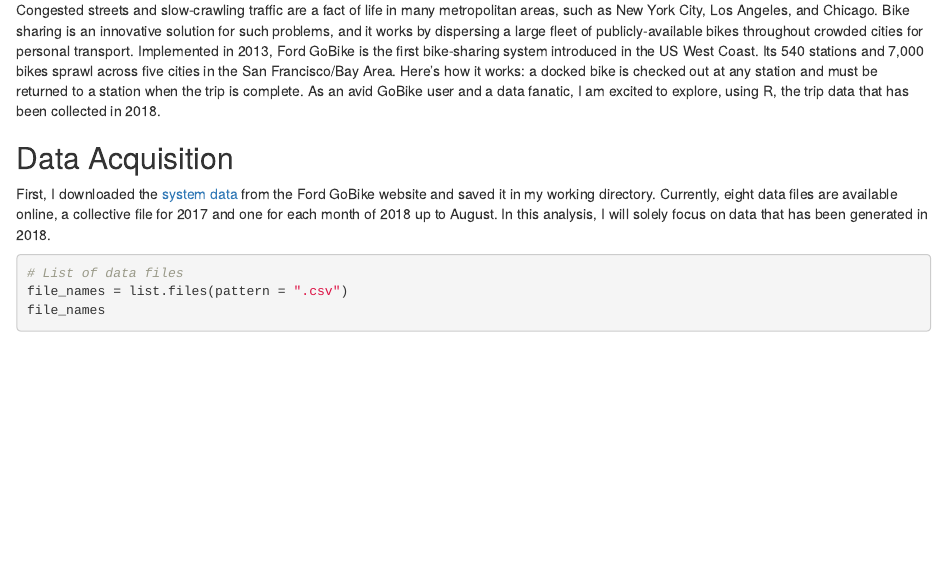
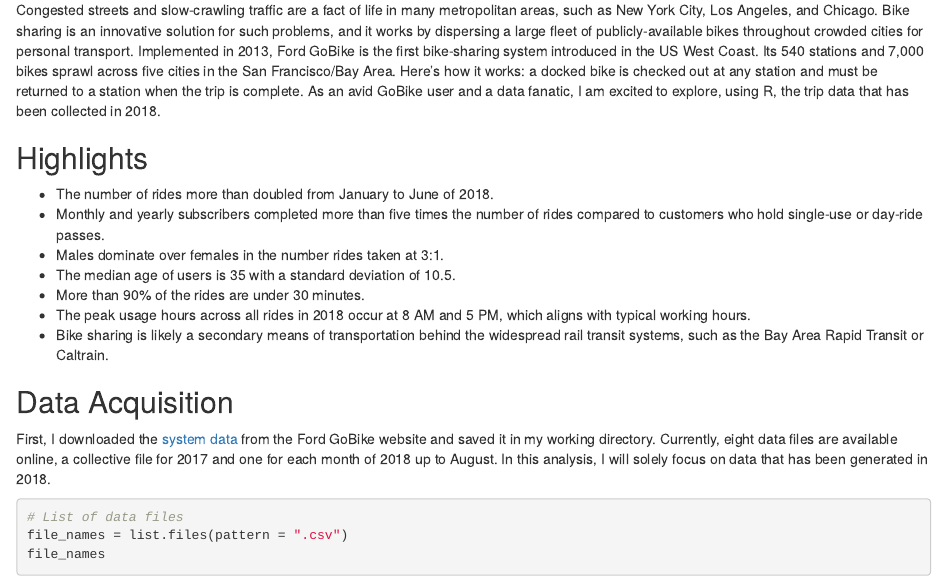
Before and after one commit to YHTLin/DataScience-tutorial, an R Markdown document (fordgobike/ford-analysis.Rmd): the page in a window 1100 px wide, from 170 px down. Rendered offline with R 4.5, knitr and Pandoc, with nearby package versions; some code elsewhere in the file could not run offline.

Commit message:
add Highlights

````diff
--- a/fordgobike/ford-analysis.Rmd
+++ b/fordgobike/ford-analysis.Rmd
@@ -11,6 +11,15 @@
 setwd("C:/Users/Tony Lin/Desktop/DataScience-tutorial/fordgobike/")
 ```
 
+
+## Highlights
+* The number of rides more than doubled from January to June of 2018.
+* Monthly and yearly subscribers completed more than five times the number of rides compared to customers who hold single-use or day-ride passes.
+* Males dominate over females in the number rides taken at 3:1.
+* The median age of users is 35 with a standard deviation of 10.5.
+* More than 90% of the rides are under 30 minutes.
+* The peak usage hours across all rides in 2018 occur at 8 AM and 5 PM, which aligns with typical working hours.
+* Bike sharing is likely a secondary means of transportation behind the widespread rail transit systems, such as the Bay Area Rapid Transit or Caltrain.
 
 ## Data Acquisition
 
````
